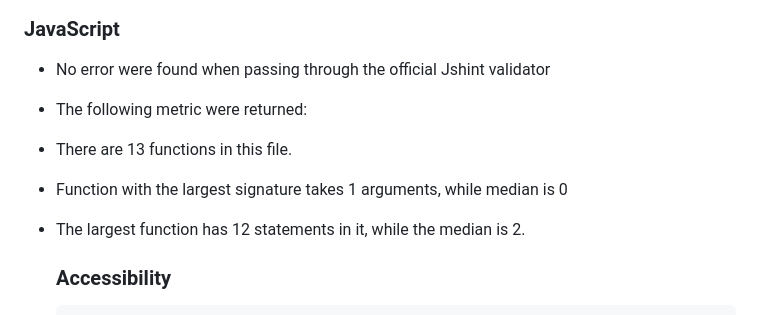
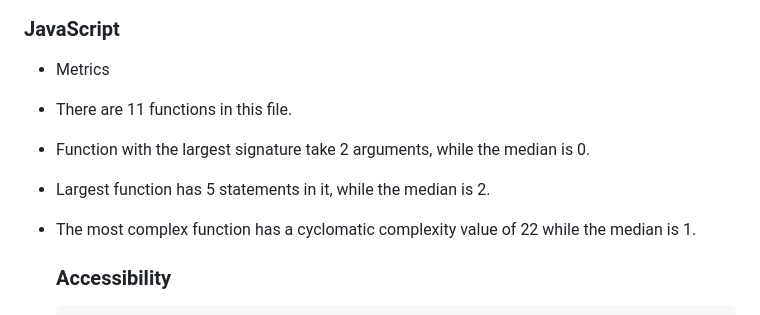
Before and after one commit to Lorenaaas/Java-game, a Markdown page: README.md, the part around the change. Rendered like a GitHub page.

```diff
--- a/README.md
+++ b/README.md
@@ -53,11 +53,14 @@
 
    ### JavaScript
 
- * No error were found when passing through the official  Jshint validator
- * The following metric were returned:
-* There are 13 functions in this file.
-* Function with the largest signature takes 1 arguments, while median is 0
-* The largest function has 12 statements in it, while the median is 2.
+* Metrics
+* There are 11 functions in this file.
+
+* Function with the largest signature take 2 arguments, while the median is 0.
+
+* Largest function has 5 statements in it, while the median is 2.
+
+* The most complex function has a cyclomatic complexity value of 22 while the median is 1.
 
 
    ### Accessibility
```
